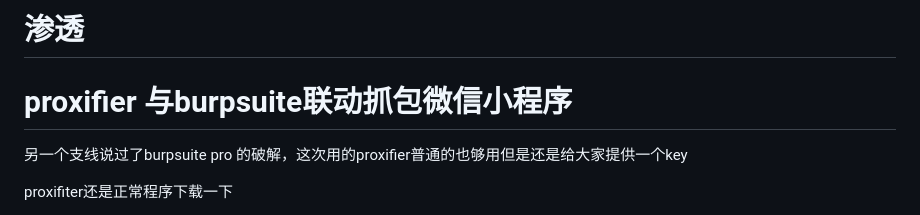
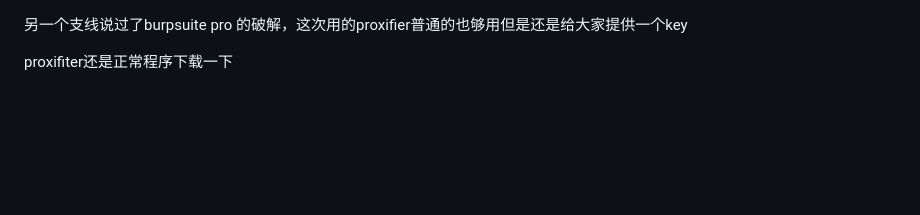
Before and after one commit to sjszhdg/study-way, a Markdown page: README.md, the part around the change. Drawn GitHub-style; blank space fills up the shorter version.

```diff
--- a/README.md
+++ b/README.md
@@ -1,5 +1,4 @@
-# 渗透 #
-# proxifier 与burpsuite联动抓包微信小程序 #
+
 另一个支线说过了burpsuite pro 的破解，这次用的proxifier普通的也够用但是还是给大家提供一个key
 
 proxifiter还是正常程序下载一下
```
